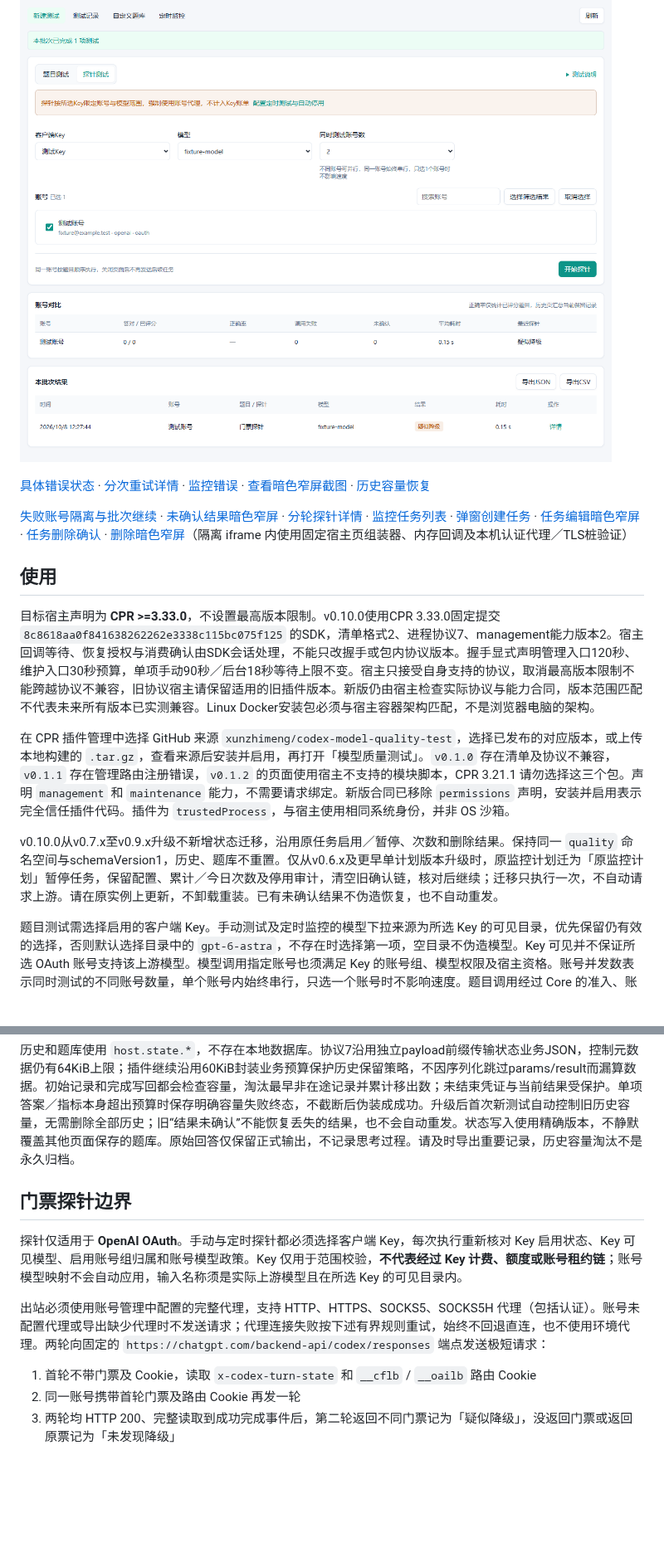
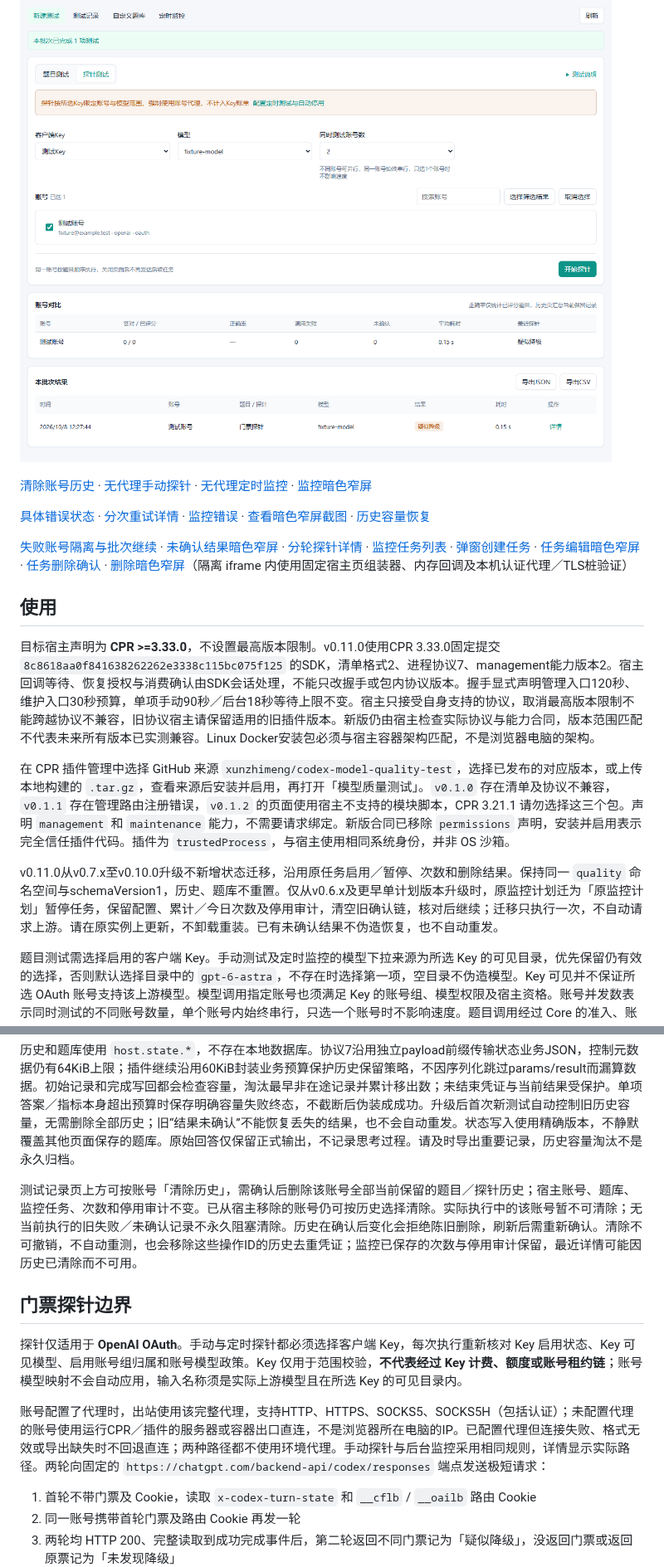
Before and after one commit to xunzhimeng/codex-model-quality-test, a Markdown page: README.md, 2 parts joined by grey strips. Shown at 83% size. Drawn GitHub-style; blank space fills up the shorter version.

Commit message:
feat(probe): 支持服务器直连与按账号清除历史
Co-authored-by: Codex <noreply@openai.com>

```diff
--- a/README.md
+++ b/README.md
@@ -26,17 +26,19 @@
 
 ![门票探针](docs/screenshots/probe-v031.png)
 
+[清除账号历史](docs/screenshots/history-delete-v0110.png) · [无代理手动探针](docs/screenshots/direct-probe-v0110.png) · [无代理定时监控](docs/screenshots/direct-monitor-v0110.png) · [监控暗色窄屏](docs/screenshots/direct-monitor-dark-v0110.png)
+
 [具体错误状态](docs/screenshots/probe-errors.png) · [分次重试详情](docs/screenshots/probe-retry-details.png) · [监控错误](docs/screenshots/monitor-errors.png) · [查看暗色窄屏截图](docs/screenshots/dark-narrow.png) · [历史容量恢复](docs/screenshots/history-recovery-v041.png)
 
 [失败账号隔离与批次继续](docs/screenshots/batch-rejected-v081.png) · [未确认结果暗色窄屏](docs/screenshots/batch-unconfirmed-dark-v081.png) · [分轮探针详情](docs/screenshots/probe-details-v030.png) · [监控任务列表](docs/screenshots/task-list-v070.png) · [弹窗创建任务](docs/screenshots/task-create-v070.png) · [任务编辑暗色窄屏](docs/screenshots/task-dialog-dark-v070.png) · [任务删除确认](docs/screenshots/task-delete-v071.png) · [删除暗色窄屏](docs/screenshots/task-delete-dark-v071.png)（隔离 iframe 内使用固定宿主页组装器、内存回调及本机认证代理／TLS桩验证）
 
 ## 使用
 
-目标宿主声明为 **CPR >=3.33.0**，不设置最高版本限制。v0.10.0使用CPR 3.33.0固定提交 `8c8618aa0f841638262262e3338c115bc075f125` 的SDK，清单格式2、进程协议7、management能力版本2。宿主回调等待、恢复授权与消费确认由SDK会话处理，不能只改握手或包内协议版本。握手显式声明管理入口120秒、维护入口30秒预算，单项手动90秒／后台18秒等待上限不变。宿主只接受自身支持的协议，取消最高版本限制不能跨越协议不兼容，旧协议宿主请保留适用的旧插件版本。新版仍由宿主检查实际协议与能力合同，版本范围匹配不代表未来所有版本已实测兼容。Linux Docker安装包必须与宿主容器架构匹配，不是浏览器电脑的架构。
+目标宿主声明为 **CPR >=3.33.0**，不设置最高版本限制。v0.11.0使用CPR 3.33.0固定提交 `8c8618aa0f841638262262e3338c115bc075f125` 的SDK，清单格式2、进程协议7、management能力版本2。宿主回调等待、恢复授权与消费确认由SDK会话处理，不能只改握手或包内协议版本。握手显式声明管理入口120秒、维护入口30秒预算，单项手动90秒／后台18秒等待上限不变。宿主只接受自身支持的协议，取消最高版本限制不能跨越协议不兼容，旧协议宿主请保留适用的旧插件版本。新版仍由宿主检查实际协议与能力合同，版本范围匹配不代表未来所有版本已实测兼容。Linux Docker安装包必须与宿主容器架构匹配，不是浏览器电脑的架构。
 
 在 CPR 插件管理中选择 GitHub 来源 `xunzhimeng/codex-model-quality-test`，选择已发布的对应版本，或上传本地构建的 `.tar.gz`，查看来源后安装并启用，再打开「模型质量测试」。`v0.1.0` 存在清单及协议不兼容，`v0.1.1` 存在管理路由注册错误，`v0.1.2` 的页面使用宿主不支持的模块脚本，CPR 3.21.1 请勿选择这三个包。声明 `management` 和 `maintenance` 能力，不需要请求绑定。新版合同已移除 `permissions` 声明，安装并启用表示完全信任插件代码。插件为 `trustedProcess`，与宿主使用相同系统身份，并非 OS 沙箱。
 
-v0.10.0从v0.7.x至v0.9.x升级不新增状态迁移，沿用原任务启用／暂停、次数和删除结果。保持同一 `quality` 命名空间与schemaVersion1，历史、题库不重置。仅从v0.6.x及更早单计划版本升级时，原监控计划迁为「原监控计划」暂停任务，保留配置、累计／今日次数及停用审计，清空旧确认链，核对后继续；迁移只执行一次，不自动请求上游。请在原实例上更新，不卸载重装。已有未确认结果不伪造恢复，也不自动重发。
+v0.11.0从v0.7.x至v0.10.0升级不新增状态迁移，沿用原任务启用／暂停、次数和删除结果。保持同一 `quality` 命名空间与schemaVersion1，历史、题库不重置。仅从v0.6.x及更早单计划版本升级时，原监控计划迁为「原监控计划」暂停任务，保留配置、累计／今日次数及停用审计，清空旧确认链，核对后继续；迁移只执行一次，不自动请求上游。请在原实例上更新，不卸载重装。已有未确认结果不伪造恢复，也不自动重发。
 
 题目测试需选择启用的客户端 Key。手动测试及定时监控的模型下拉来源为所选 Key 的可见目录，优先保留仍有效的选择，否则默认选择目录中的 `gpt-6-astra`，不存在时选择第一项，空目录不伪造模型。Key 可见并不保证所选 OAuth 账号支持该上游模型。模型调用指定账号也须满足 Key 的账号组、模型权限及宿主资格。账号并发数表示同时测试的不同账号数量，单个账号内始终串行，只选一个账号时不影响速度。题目调用经过 Core 的准入、账号代理、租约、重试与计费链。插件自身不额外重试，每题一次逻辑模型调用不保证上游仅发生一次尝试。
 
@@ -46,11 +48,13 @@ v0.10.0从v0.7.x至v0.9.x升级不新增状态迁移，沿用原任务启用／
 
 历史和题库使用 `host.state.*`，不存在本地数据库。协议7沿用独立payload前缀传输状态业务JSON，控制元数据仍有64KiB上限；插件继续沿用60KiB封装业务预算保护历史保留策略，不因序列化跳过params/result而漏算数据。初始记录和完成写回都会检查容量，淘汰最早非在途记录并累计移出数；未结束凭证与当前结果受保护。单项答案／指标本身超出预算时保存明确容量失败终态，不截断后伪装成成功。升级后首次新测试自动控制旧历史容量，无需删除全部历史；旧“结果未确认”不能恢复丢失的结果，也不会自动重发。状态写入使用精确版本，不静默覆盖其他页面保存的题库。原始回答仅保留正式输出，不记录思考过程。请及时导出重要记录，历史容量淘汰不是永久归档。
 
+测试记录页上方可按账号「清除历史」，需确认后删除该账号全部当前保留的题目／探针历史；宿主账号、题库、监控任务、次数和停用审计不变。已从宿主移除的账号仍可按历史选择清除。实际执行中的该账号暂不可清除；无当前执行的旧失败／未确认记录不永久阻塞清除。历史在确认后变化会拒绝陈旧删除，刷新后需重新确认。清除不可撤销，不自动重测，也会移除这些操作ID的历史去重凭证；监控已保存的次数与停用审计保留，最近详情可能因历史已清除而不可用。
+
 ## 门票探针边界
 
 探针仅适用于 **OpenAI OAuth**。手动与定时探针都必须选择客户端 Key，每次执行重新核对 Key 启用状态、Key 可见模型、启用账号组归属和账号模型政策。Key 仅用于范围校验，**不代表经过 Key 计费、额度或账号租约链**；账号模型映射不会自动应用，输入名称须是实际上游模型且在所选 Key 的可见目录内。
 
-出站必须使用账号管理中配置的完整代理，支持 HTTP、HTTPS、SOCKS5、SOCKS5H 代理（包括认证）。账号未配置代理或导出缺少代理时不发送请求；代理连接失败按下述有界规则重试，始终不回退直连，也不使用环境代理。两轮向固定的 `https://chatgpt.com/backend-api/codex/responses` 端点发送极短请求：
+账号配置了代理时，出站使用该完整代理，支持HTTP、HTTPS、SOCKS5、SOCKS5H（包括认证）；未配置代理的账号使用运行CPR／插件的服务器或容器出口直连，不是浏览器所在电脑的IP。已配置代理但连接失败、格式无效或导出缺失时不回退直连；两种路径都不使用环境代理。手动探针与后台监控采用相同规则，详情显示实际路径。两轮向固定的 `https://chatgpt.com/backend-api/codex/responses` 端点发送极短请求：
 
 1. 首轮不带门票及 Cookie，读取 `x-codex-turn-state` 和 `__cflb` / `__oailb` 路由 Cookie
 2. 同一账号携带首轮门票及路由 Cookie 再发一轮
```
Also changed, not shown: other parts of README.md (+1 -1 lines), docs/screenshots/direct-monitor-dark-v0110.png (added), docs/screenshots/direct-monitor-v0110.png (added), docs/screenshots/direct-probe-v0110.png (added), docs/screenshots/history-delete-v0110.png (added), 14 other files.
